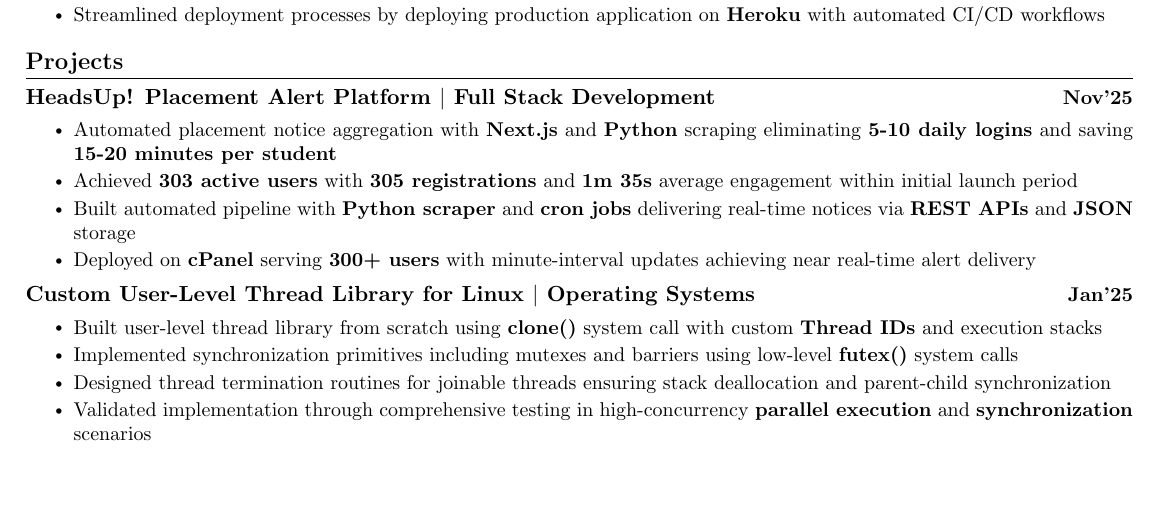
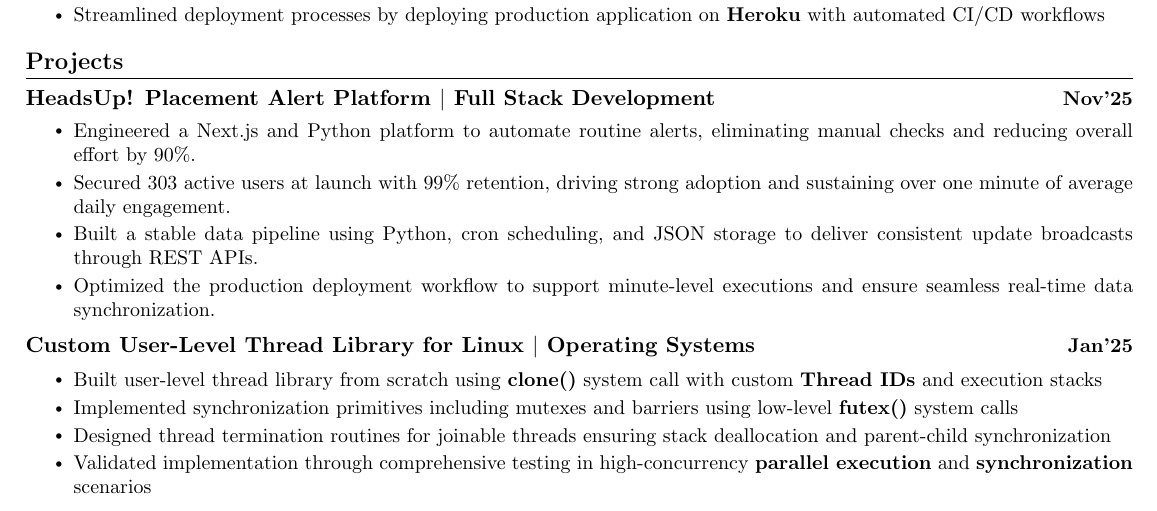
Before and after one commit to thakrehimanshoo/Resume, a LaTeX CV (AndrewResumeWorkshop.tex): part of page 1 of 2, cut so that both start at the same text, the shorter picture padded with empty space. Compiled offline with pdfLaTeX.

Commit message:
Updates from Overleaf

```diff
--- a/AndrewResumeWorkshop.tex
+++ b/AndrewResumeWorkshop.tex
@@ -200,12 +200,13 @@
       {HeadsUp! Placement Alert Platform $|$ Full Stack Development}{Nov'25}
       {}{}
       \resumeItemListStart
-      \vspace{-4mm}
-        \resumeItem{Automated placement notice aggregation with \textbf{Next.js} and \textbf{Python} scraping eliminating \textbf{5-10 daily logins} and saving \textbf{15-20 minutes per student}}
-        \resumeItem{Achieved \textbf{303 active users} with \textbf{305 registrations} and \textbf{1m 35s} average engagement within initial launch period}
-        \resumeItem{Built automated pipeline with \textbf{Python scraper} and \textbf{cron jobs} delivering real-time notices via \textbf{REST APIs} and \textbf{JSON} storage}
-        \resumeItem{Deployed on \textbf{cPanel} serving \textbf{300+ users} with minute-interval updates achieving near real-time alert delivery}
-      \resumeItemListEnd
+    \vspace{-4mm}
+    \resumeItem{Engineered a Next.js and Python platform to automate routine alerts, eliminating manual checks and reducing overall effort by 90\%.}
+    \resumeItem{Secured 303 active users at launch with 99\% retention, driving strong adoption and sustaining over one minute of average daily engagement.}
+    \resumeItem{Built a stable data pipeline using Python, cron scheduling, and JSON storage to deliver consistent update broadcasts through REST APIs.}
+    \resumeItem{Optimized the production deployment workflow to support minute-level executions and ensure seamless real-time data synchronization.}
+\resumeItemListEnd
+
 
       \resumeSubheading
       {Custom User-Level Thread Library for Linux $|$ Operating Systems}{Jan'25}
```
